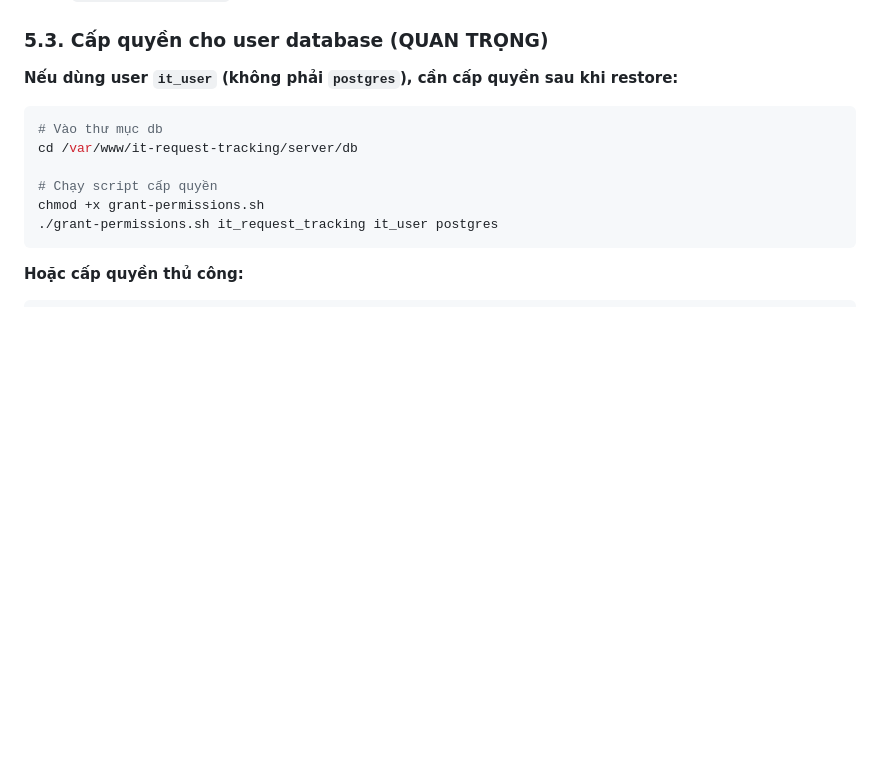
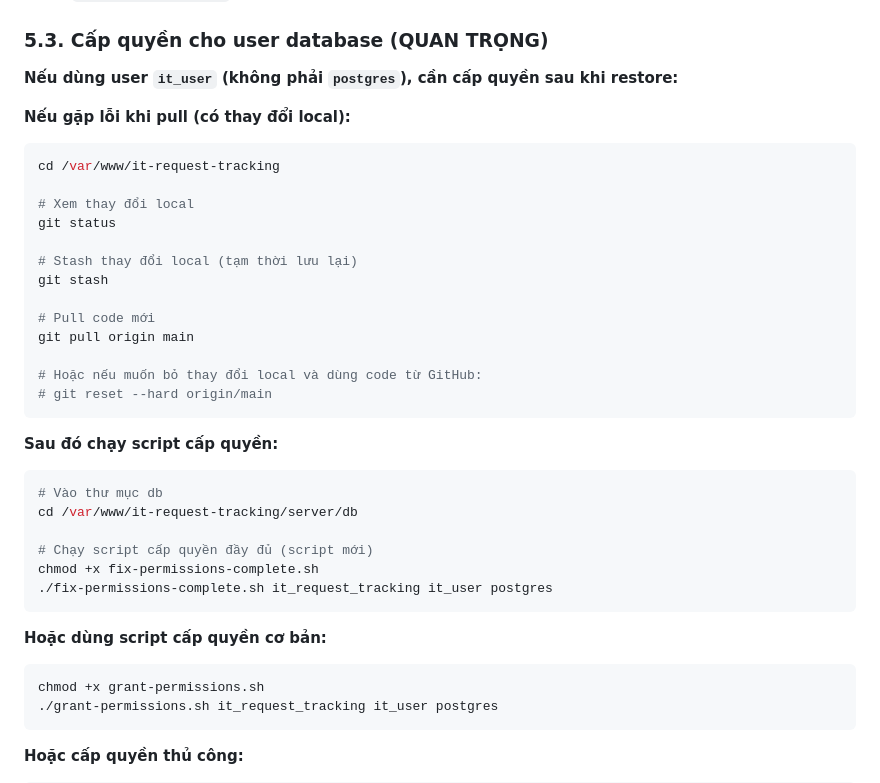
Before and after one commit to HaiNguyen26/IT-Request, a Markdown page: DEPLOY_COMPLETE.md, the part around the change printed below. Drawn GitHub-style; blank space fills up the shorter version.

````diff
--- a/DEPLOY_COMPLETE.md
+++ b/DEPLOY_COMPLETE.md
@@ -461,11 +461,35 @@ Script `restore-database.sh` đã tự động drop và tạo lại database, kh
 
 **Nếu dùng user `it_user` (không phải `postgres`), cần cấp quyền sau khi restore:**
 
+**Nếu gặp lỗi khi pull (có thay đổi local):**
+```bash
+cd /var/www/it-request-tracking
+
+# Xem thay đổi local
+git status
+
+# Stash thay đổi local (tạm thời lưu lại)
+git stash
+
+# Pull code mới
+git pull origin main
+
+# Hoặc nếu muốn bỏ thay đổi local và dùng code từ GitHub:
+# git reset --hard origin/main
+```
+
+**Sau đó chạy script cấp quyền:**
 ```bash
 # Vào thư mục db
 cd /var/www/it-request-tracking/server/db
 
-# Chạy script cấp quyền
+# Chạy script cấp quyền đầy đủ (script mới)
+chmod +x fix-permissions-complete.sh
+./fix-permissions-complete.sh it_request_tracking it_user postgres
+```
+
+**Hoặc dùng script cấp quyền cơ bản:**
+```bash
 chmod +x grant-permissions.sh
 ./grant-permissions.sh it_request_tracking it_user postgres
 ```
````
Also changed, not shown: other parts of DEPLOY_COMPLETE.md (+51 -1 lines).
